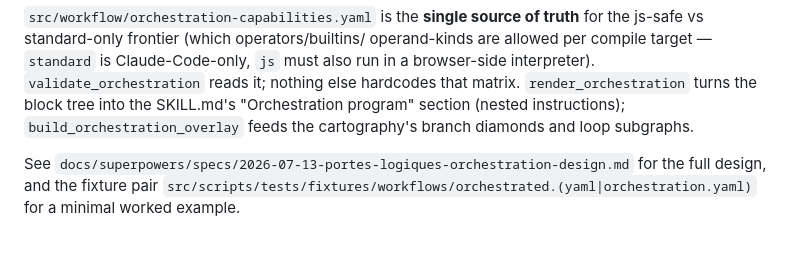
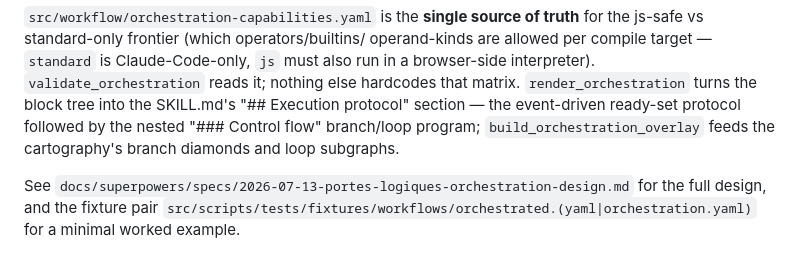
Before and after one commit to marcrow/awok, a Markdown page: CLAUDE.md, the part around the change. GitHub-like rendering.

```diff
--- a/CLAUDE.md
+++ b/CLAUDE.md
@@ -402,9 +402,10 @@ truth** for the js-safe vs standard-only frontier (which operators/builtins/
 operand-kinds are allowed per compile target — `standard` is Claude-Code-only,
 `js` must also run in a browser-side interpreter). `validate_orchestration`
 reads it; nothing else hardcodes that matrix. `render_orchestration` turns the
-block tree into the SKILL.md's "Orchestration program" section (nested
-instructions); `build_orchestration_overlay` feeds the cartography's branch
-diamonds and loop subgraphs.
+block tree into the SKILL.md's "## Execution protocol" section — the
+event-driven ready-set protocol followed by the nested "### Control flow"
+branch/loop program; `build_orchestration_overlay` feeds the cartography's
+branch diamonds and loop subgraphs.
 
 See `docs/superpowers/specs/2026-07-13-portes-logiques-orchestration-design.md`
 for the full design, and the fixture pair
```
Also changed, not shown: docs/dev/bb-workflow.md (+6 -6 lines).
